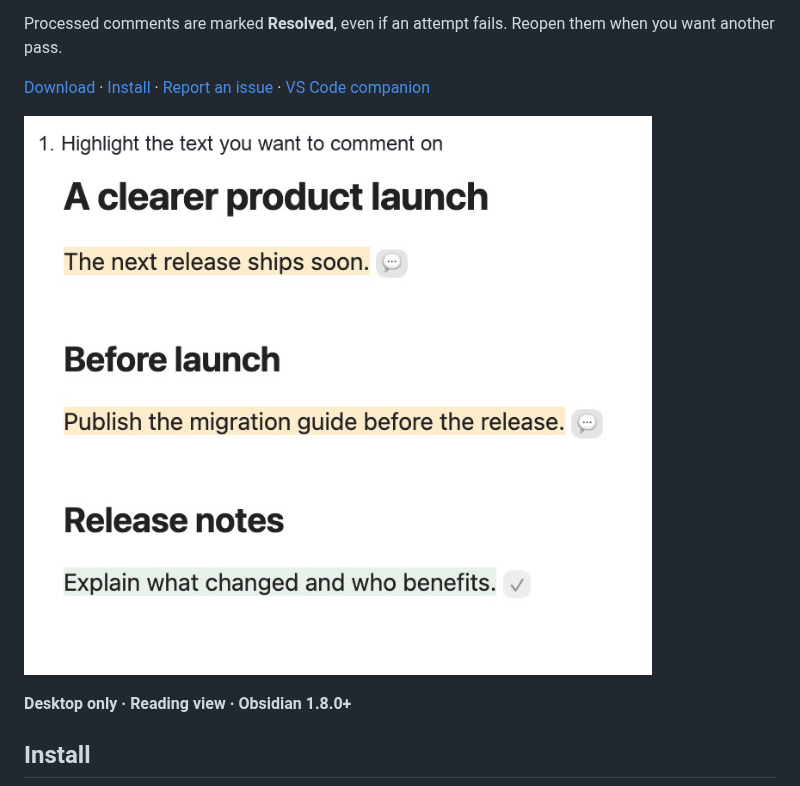
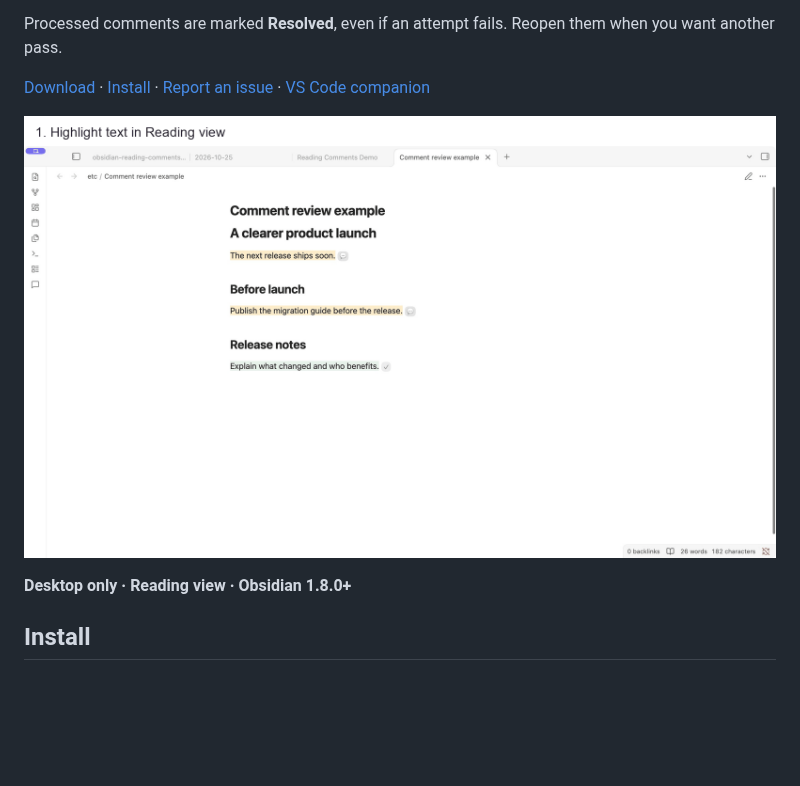
Before and after one commit to hello1101n/obsidian-reading-comments, a Markdown page: README.md, the part around the change. GitHub-like rendering; pictures changed too: docs/screenshots/add-comment-full-window.gif (added); blank space fills up the shorter version.

Commit message:
XXX-0: show the full Obsidian window in the comment walkthrough

```diff
--- a/README.md
+++ b/README.md
@@ -10,7 +10,7 @@ Processed comments are marked **Resolved**, even if an attempt fails. Reopen the
 
 [Download](https://github.com/hello1101n/obsidian-reading-comments/releases/latest) · [Install](#install) · [Report an issue](https://github.com/hello1101n/obsidian-reading-comments/issues) · [VS Code companion](https://github.com/hello1101n/comment-tool)
 
-![How to add a comment: highlight text, type in the automatic popup, and click Save](docs/screenshots/add-comment-walkthrough.gif)
+![How to add a comment: highlight text, type in the automatic popup, and click Save](docs/screenshots/add-comment-full-window.gif)
 
 **Desktop only · Reading view · Obsidian 1.8.0+**
 
```
